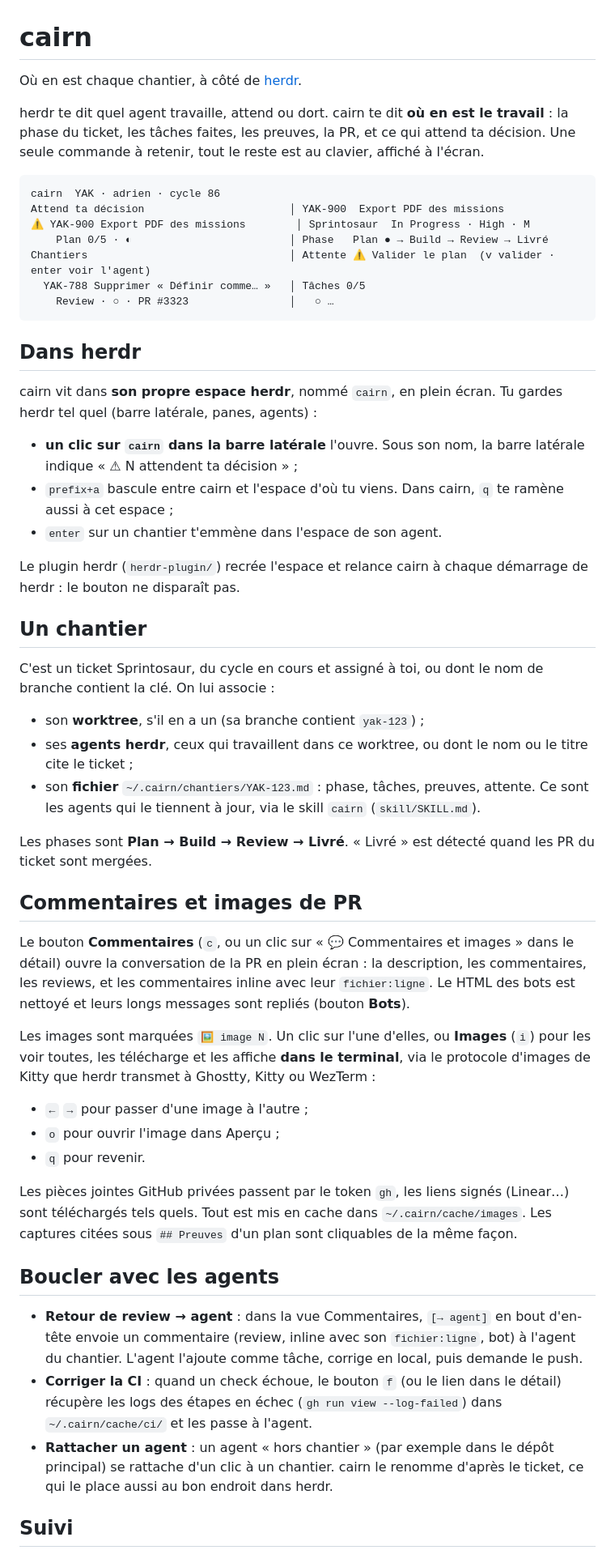
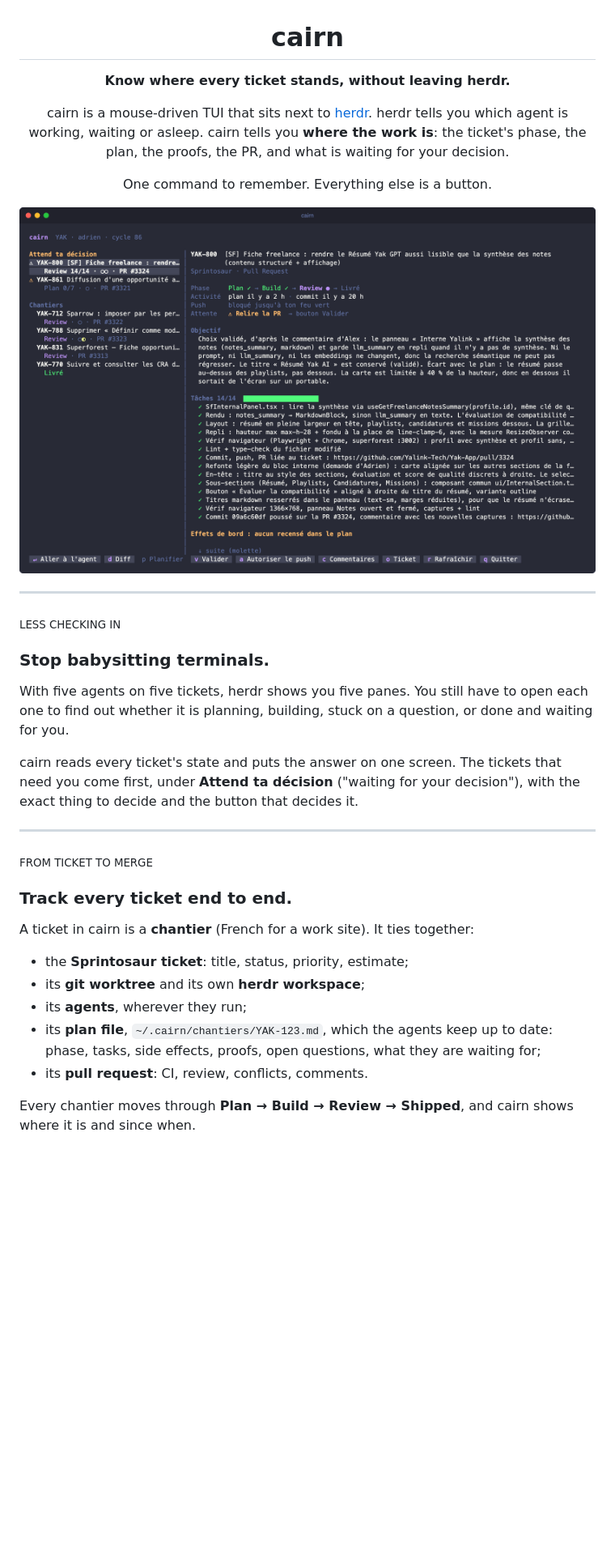
Before and after one commit to Gradrien/cairn, a Markdown page: README.md, the part around one of its changes. Shown at 81% size. Drawn GitHub-style; pictures changed too: docs/overview.png (added); blank space fills up the shorter version.

````diff
--- a/README.md
+++ b/README.md
@@ -1,67 +3,43 @@
 # cairn
 
-Où en est chaque chantier, à côté de [herdr](https://herdr.dev).
+**Know where every ticket stands, without leaving herdr.**
 
-herdr te dit quel agent travaille, attend ou dort. cairn te dit **où en est le travail** : la phase du ticket,
-les tâches faites, les preuves, la PR, et ce qui attend ta décision. Une seule commande à retenir, tout le reste
-est au clavier, affiché à l'écran.
+cairn is a mouse-driven TUI that sits next to [herdr](https://herdr.dev).
+herdr tells you which agent is working, waiting or asleep. cairn tells you **where the work is**:
+the ticket's phase, the plan, the proofs, the PR, and what is waiting for your decision.
 
-```
-cairn  YAK · adrien · cycle 86
-Attend ta décision                       │ YAK-900  Export PDF des missions
-⚠ YAK-900 Export PDF des missions        │ Sprintosaur  In Progress · High · M
-    Plan 0/5 · ◐                         │ Phase   Plan ● → Build → Review → Livré
-Chantiers                                │ Attente ⚠ Valider le plan  (v valider · enter voir l'agent)
-  YAK-788 Supprimer « Définir comme… »   │ Tâches 0/5
-    Review · ○ · PR #3323                │   ○ …
-```
+One command to remember. Everything else is a button.
 
-## Dans herdr
+<img src="docs/overview.png" alt="cairn: chantiers on the left, the selected ticket's phase, tasks and proofs on the right" width="100%">
 
-cairn vit dans **son propre espace herdr**, nommé `cairn`, en plein écran. Tu gardes herdr tel quel (barre latérale, panes,
-agents) :
-- **un clic sur `cairn` dans la barre latérale** l'ouvre. Sous son nom, la barre latérale indique « ⚠ N attendent ta décision » ;
-- `prefix+a` bascule entre cairn et l'espace d'où tu viens. Dans cairn, `q` te ramène aussi à cet espace ;
-- `enter` sur un chantier t'emmène dans l'espace de son agent.
+</div>
 
-Le plugin herdr (`herdr-plugin/`) recrée l'espace et relance cairn à chaque démarrage de herdr : le bouton ne disparaît pas.
+---
 
-## Un chantier
+<sub>LESS CHECKING IN</sub>
 
-C'est un ticket Sprintosaur, du cycle en cours et assigné à toi, ou dont le nom de branche contient la clé. On lui associe :
-- son **worktree**, s'il en a un (sa branche contient `yak-123`) ;
-- ses **agents herdr**, ceux qui travaillent dans ce worktree, ou dont le nom ou le titre cite le ticket ;
-- son **fichier** `~/.cairn/chantiers/YAK-123.md` : phase, tâches, preuves, attente. Ce sont les agents qui le
-  tiennent à jour, via le skill `cairn` (`skill/SKILL.md`).
+### Stop babysitting terminals.
 
-Les phases sont **Plan → Build → Review → Livré**. « Livré » est détecté quand les PR du ticket sont mergées.
+With five agents on five tickets, herdr shows you five panes. You still have to open each one to find out
+whether it is planning, building, stuck on a question, or done and waiting for you.
 
-## Commentaires et images de PR
+cairn reads every ticket's state and puts the answer on one screen. The tickets that need you come first,
+under **Attend ta décision** ("waiting for your decision"), with the exact thing to decide and the button that decides it.
 
-Le bouton **Commentaires** (`c`, ou un clic sur « 💬 Commentaires et images » dans le détail) ouvre la conversation de la
-PR en plein écran : la description, les commentaires, les reviews, et les commentaires inline avec leur `fichier:ligne`.
-Le HTML des bots est nettoyé et leurs longs messages sont repliés (bouton **Bots**).
+---
 
-Les images sont marquées `🖼 image N`. Un clic sur l'une d'elles, ou **Images** (`i`) pour les voir toutes, les
-télécharge et les affiche **dans le terminal**, via le protocole d'images de Kitty que herdr transmet à Ghostty, Kitty
-ou WezTerm :
-- `←` `→` pour passer d'une image à l'autre ;
-- `o` pour ouvrir l'image dans Aperçu ;
-- `q` pour revenir.
+<sub>FROM TICKET TO MERGE</sub>
 
-Les pièces jointes GitHub privées passent par le token `gh`, les liens signés (Linear…) sont téléchargés tels quels.
-Tout est mis en cache dans `~/.cairn/cache/images`. Les captures citées sous `## Preuves` d'un plan sont cliquables de
-la même façon.
+### Track every ticket end to end.
 
-## Boucler avec les agents
+A ticket in cairn is a **chantier** (French for a work site). It ties together:
 
-- **Retour de review → agent** : dans la vue Commentaires, `[→ agent]` en bout d'en-tête envoie un commentaire (review,
-  inline avec son `fichier:ligne`, bot) à l'agent du chantier. L'agent l'ajoute comme tâche, corrige en local, puis
-  demande le push.
-- **Corriger la CI** : quand un check échoue, le bouton `f` (ou le lien dans le détail) récupère les logs des étapes
-  en échec (`gh run view --log-failed`) dans `~/.cairn/cache/ci/` et les passe à l'agent.
-- **Rattacher un agent** : un agent « hors chantier » (par exemple dans le dépôt principal) se rattache d'un clic à un
-  chantier. cairn le renomme d'après le ticket, ce qui le place aussi au bon endroit dans herdr.
+- the **Sprintosaur ticket**: title, status, priority, estimate;
+- its **git worktree** and its own **herdr workspace**;
+- its **agents**, wherever they run;
+- its **plan file**, `~/.cairn/chantiers/YAK-123.md`, which the agents keep up to date: phase, tasks, side effects, proofs,
+  open questions, what they are waiting for;
+- its **pull request**: CI, review, conflicts, comments.
 
-## Suivi
+Every chantier moves through **Plan → Build → Review → Shipped**, and cairn shows where it is and since when.
 
````
Also changed, not shown: other parts of README.md (+145 -40 lines), docs/comments.png (added), docs/plan.png (added), docs/pr.png (added), 5 other files.
